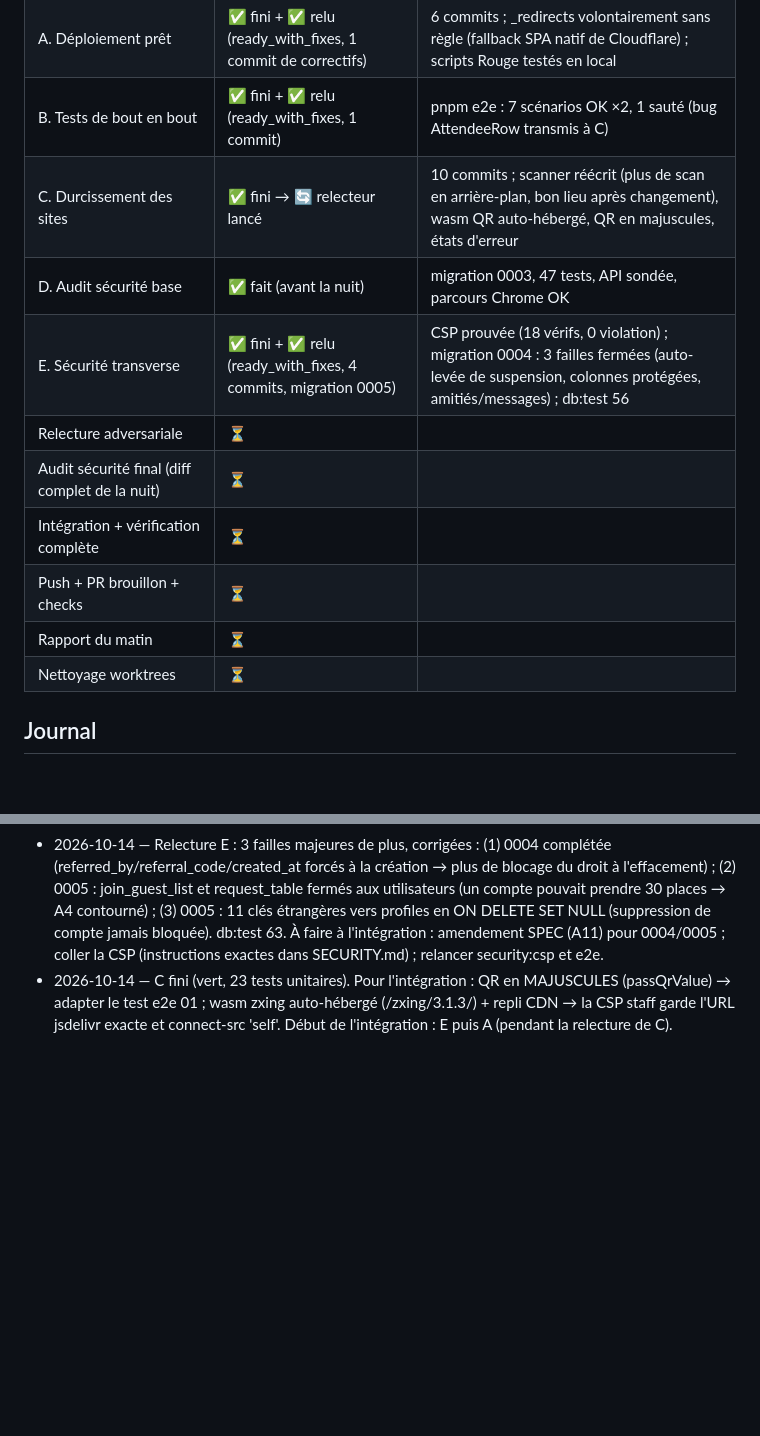
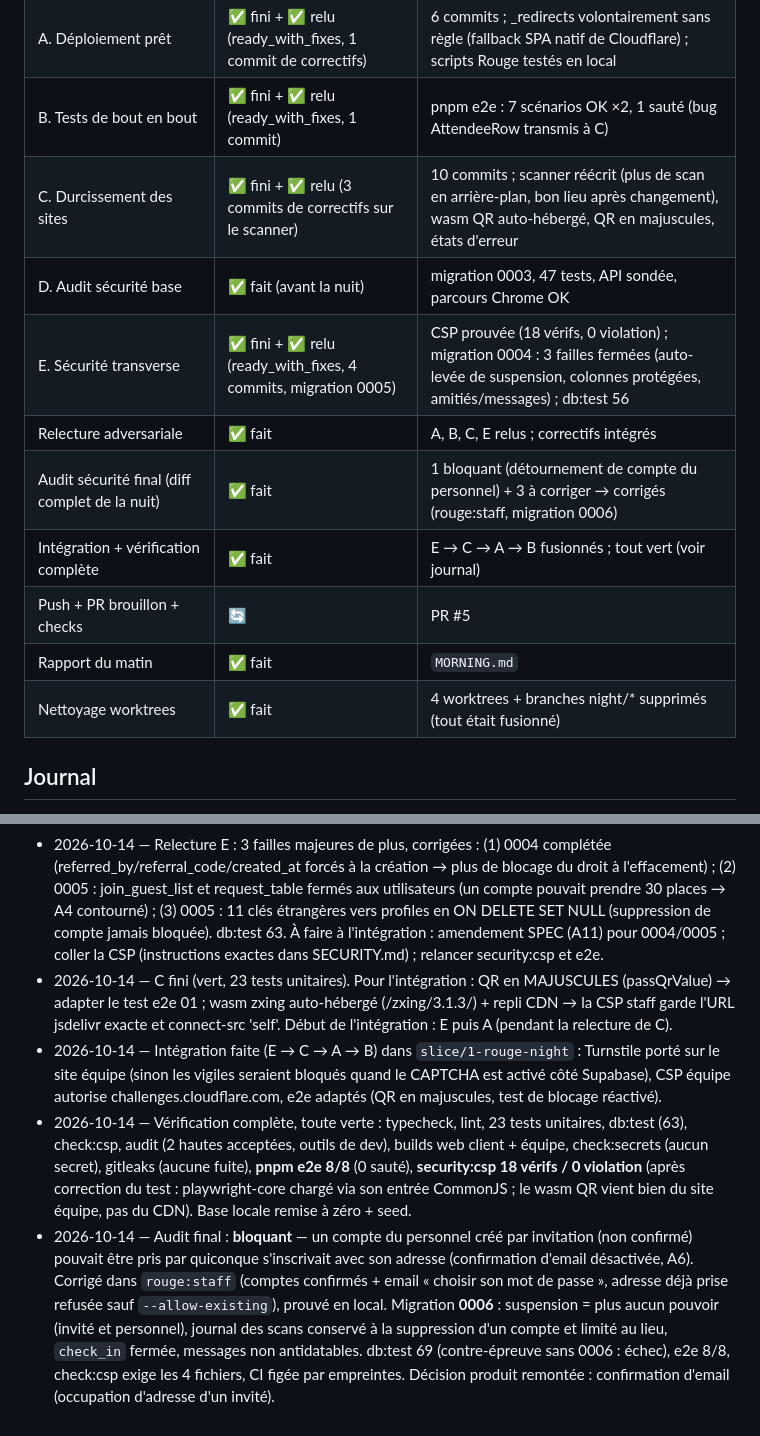
Before and after one commit to Matthieusabourin2/outly, a Markdown page: state/night-2026-10-13/STATUS.md, 2 parts joined by grey strips. GitHub-like rendering; blank space fills up the shorter version.

Commit message:
Night report (MORNING.md), status and plan progress
Co-Authored-By: Claude Opus 5.5 <noreply@anthropic.com>

```diff
--- a/state/night-2026-10-13/STATUS.md
+++ b/state/night-2026-10-13/STATUS.md
@@ -7,15 +7,15 @@
 | 0. Préparation (branche d'intégration, 4 worktrees, install, typecheck) | ✅ fait | `slice/1-rouge-night` @ 72eb4b1 + plan |
 | A. Déploiement prêt | ✅ fini + ✅ relu (ready_with_fixes, 1 commit de correctifs) | 6 commits ; _redirects volontairement sans règle (fallback SPA natif de Cloudflare) ; scripts Rouge testés en local |
 | B. Tests de bout en bout | ✅ fini + ✅ relu (ready_with_fixes, 1 commit) | pnpm e2e : 7 scénarios OK ×2, 1 sauté (bug AttendeeRow transmis à C) |
-| C. Durcissement des sites | ✅ fini → 🔄 relecteur lancé | 10 commits ; scanner réécrit (plus de scan en arrière-plan, bon lieu après changement), wasm QR auto-hébergé, QR en majuscules, états d'erreur |
+| C. Durcissement des sites | ✅ fini + ✅ relu (3 commits de correctifs sur le scanner) | 10 commits ; scanner réécrit (plus de scan en arrière-plan, bon lieu après changement), wasm QR auto-hébergé, QR en majuscules, états d'erreur |
 | D. Audit sécurité base | ✅ fait (avant la nuit) | migration 0003, 47 tests, API sondée, parcours Chrome OK |
 | E. Sécurité transverse | ✅ fini + ✅ relu (ready_with_fixes, 4 commits, migration 0005) | CSP prouvée (18 vérifs, 0 violation) ; migration 0004 : 3 failles fermées (auto-levée de suspension, colonnes protégées, amitiés/messages) ; db:test 56 | fait : SECURITY.md, audit deps + CI, Auth durci, delete-account restreint, contrôle secrets des builds (CI). CAPTCHA Turnstile fait et testé. Reste nuit : CSP (doit autoriser challenges.cloudflare.com pour Turnstile : script-src + frame-src) |
-| Relecture adversariale | ⏳ | |
-| Audit sécurité final (diff complet de la nuit) | ⏳ | |
-| Intégration + vérification complète | ⏳ | |
-| Push + PR brouillon + checks | ⏳ | |
-| Rapport du matin | ⏳ | |
-| Nettoyage worktrees | ⏳ | |
+| Relecture adversariale | ✅ fait | A, B, C, E relus ; correctifs intégrés |
+| Audit sécurité final (diff complet de la nuit) | ✅ fait | 1 bloquant (détournement de compte du personnel) + 3 à corriger → corrigés (rouge:staff, migration 0006) |
+| Intégration + vérification complète | ✅ fait | E → C → A → B fusionnés ; tout vert (voir journal) |
+| Push + PR brouillon + checks | 🔄 | PR #5 |
+| Rapport du matin | ✅ fait | `MORNING.md` |
+| Nettoyage worktrees | ✅ fait | 4 worktrees + branches night/* supprimés (tout était fusionné) |
 
 ## Journal
 
@@ -34,3 +34,6 @@
 - 2026-10-14 — Relecture B : ready_with_fixes — pnpm e2e n'écrase plus les .env.local (EXPO_NO_DOTENV), refuse les URL de site non locales, guillemets Windows, attend le passage de 6 h si besoin. Après fusion de C : relancer pnpm e2e (textes d'UI) et retirer le skip du test de blocage si C a corrigé AttendeeRow.
 - 2026-10-14 — Relecture E : 3 failles majeures de plus, corrigées : (1) 0004 complétée (referred_by/referral_code/created_at forcés à la création → plus de blocage du droit à l'effacement) ; (2) 0005 : join_guest_list et request_table fermés aux utilisateurs (un compte pouvait prendre 30 places → A4 contourné) ; (3) 0005 : 11 clés étrangères vers profiles en ON DELETE SET NULL (suppression de compte jamais bloquée). db:test 63. À faire à l'intégration : amendement SPEC (A11) pour 0004/0005 ; coller la CSP (instructions exactes dans SECURITY.md) ; relancer security:csp et e2e.
 - 2026-10-14 — C fini (vert, 23 tests unitaires). Pour l'intégration : QR en MAJUSCULES (passQrValue) → adapter le test e2e 01 ; wasm zxing auto-hébergé (/zxing/3.1.3/) + repli CDN → la CSP staff garde l'URL jsdelivr exacte et connect-src 'self'. Début de l'intégration : E puis A (pendant la relecture de C).
+- 2026-10-14 — Intégration faite (E → C → A → B) dans `slice/1-rouge-night` : Turnstile porté sur le site équipe (sinon les vigiles seraient bloqués quand le CAPTCHA est activé côté Supabase), CSP équipe autorise challenges.cloudflare.com, e2e adaptés (QR en majuscules, test de blocage réactivé).
+- 2026-10-14 — Vérification complète, toute verte : typecheck, lint, 23 tests unitaires, db:test (63), check:csp, audit (2 hautes acceptées, outils de dev), builds web client + équipe, check:secrets (aucun secret), gitleaks (aucune fuite), **pnpm e2e 8/8** (0 sauté), **security:csp 18 vérifs / 0 violation** (après correction du test : playwright-core chargé via son entrée CommonJS ; le wasm QR vient bien du site équipe, pas du CDN). Base locale remise à zéro + seed.
+- 2026-10-14 — Audit final : **bloquant** — un compte du personnel créé par invitation (non confirmé) pouvait être pris par quiconque s'inscrivait avec son adresse (confirmation d'email désactivée, A6). Corrigé dans `rouge:staff` (comptes confirmés + email « choisir son mot de passe », adresse déjà prise refusée sauf `--allow-existing`), prouvé en local. Migration **0006** : suspension = plus aucun pouvoir (invité et personnel), journal des scans conservé à la suppression d'un compte et limité au lieu, `check_in` fermée, messages non antidatables. db:test 69 (contre-épreuve sans 0006 : échec), e2e 8/8, check:csp exige les 4 fichiers, CI figée par empreintes. Décision produit remontée : confirmation d'email (occupation d'adresse d'un invité).
```
Also changed, not shown: docs/PLAN.md (+1 -0 lines), state/night-2026-10-13/MORNING.md (added, +120 -0 lines).
